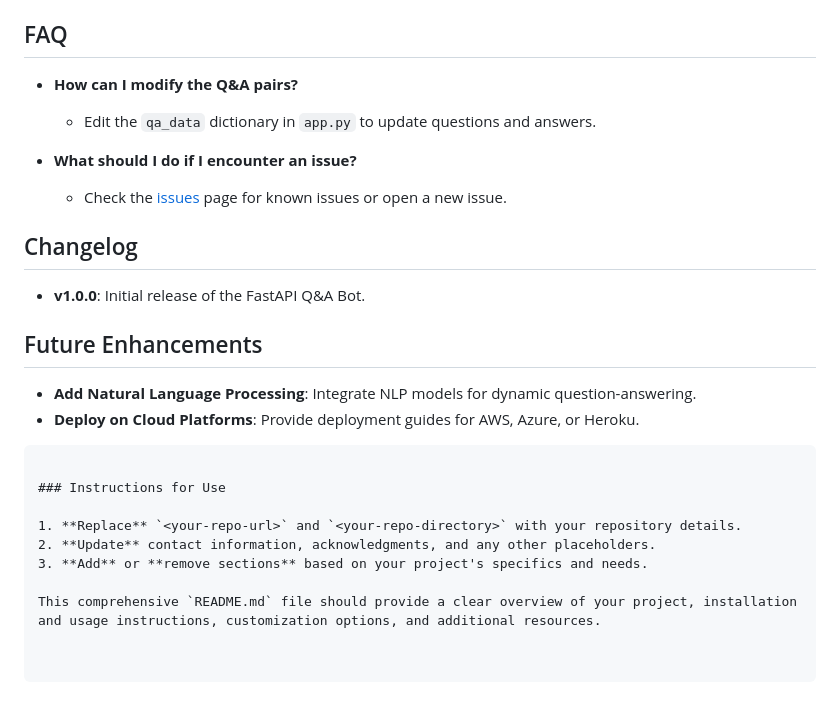
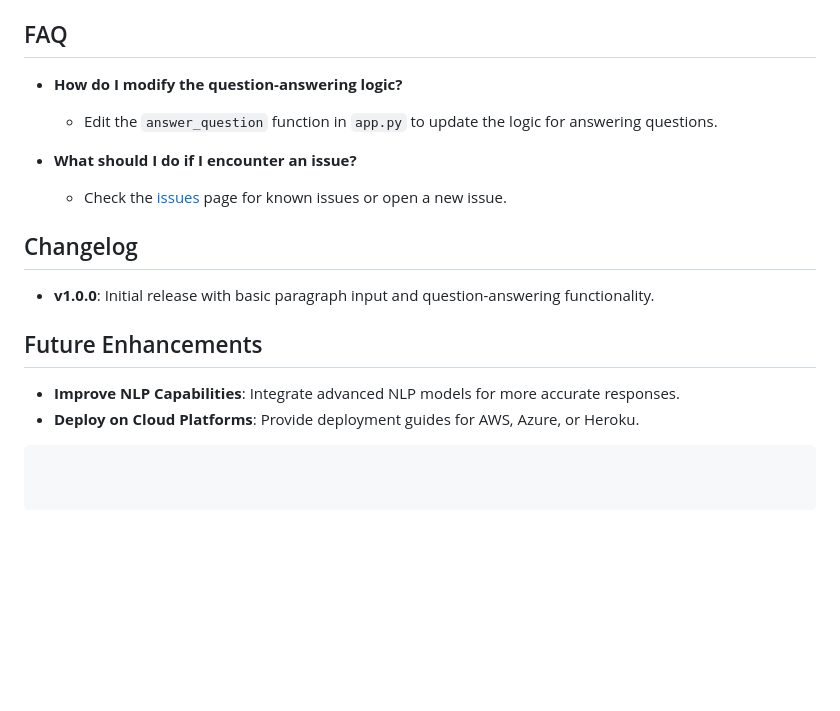
Before and after one commit to pooja8748/QAN_Using_FastAPI, a Markdown page: README.md, the part around one of its changes. Rendered like a GitHub page; blank space fills up the shorter version.

````diff
--- a/README.md
+++ b/README.md
@@ -122,27 +124,19 @@ For questions or feedback, contact [your-email@example.com](mailto:your-email@ex
 
 ## FAQ
 
-- **How can I modify the Q&A pairs?**
-  - Edit the `qa_data` dictionary in `app.py` to update questions and answers.
+- **How do I modify the question-answering logic?**
+  - Edit the `answer_question` function in `app.py` to update the logic for answering questions.
 
 - **What should I do if I encounter an issue?**
   - Check the [issues](https://github.com/your-repo-url/issues) page for known issues or open a new issue.
 
 ## Changelog
 
-- **v1.0.0**: Initial release of the FastAPI Q&A Bot.
+- **v1.0.0**: Initial release with basic paragraph input and question-answering functionality.
 
 ## Future Enhancements
 
-- **Add Natural Language Processing**: Integrate NLP models for dynamic question-answering.
+- **Improve NLP Capabilities**: Integrate advanced NLP models for more accurate responses.
 - **Deploy on Cloud Platforms**: Provide deployment guides for AWS, Azure, or Heroku.
 
 ```
-
-### Instructions for Use
-
-1. **Replace** `<your-repo-url>` and `<your-repo-directory>` with your repository details.
-2. **Update** contact information, acknowledgments, and any other placeholders.
-3. **Add** or **remove sections** based on your project's specifics and needs.
-
-This comprehensive `README.md` file should provide a clear overview of your project, installation and usage instructions, customization options, and additional resources.
````
Also changed, not shown: other parts of README.md (+27 -25 lines).
